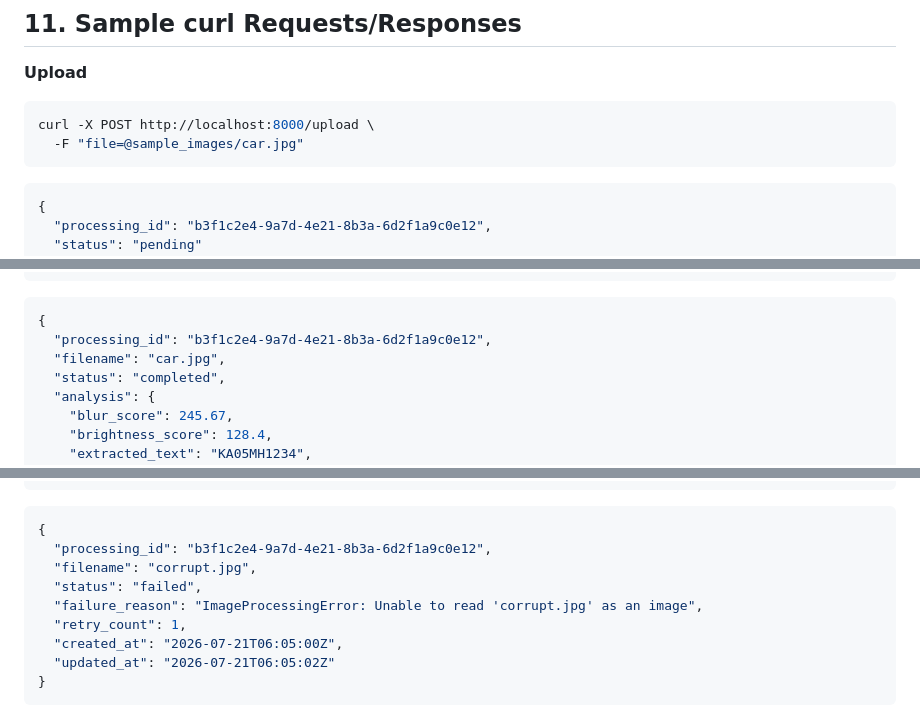
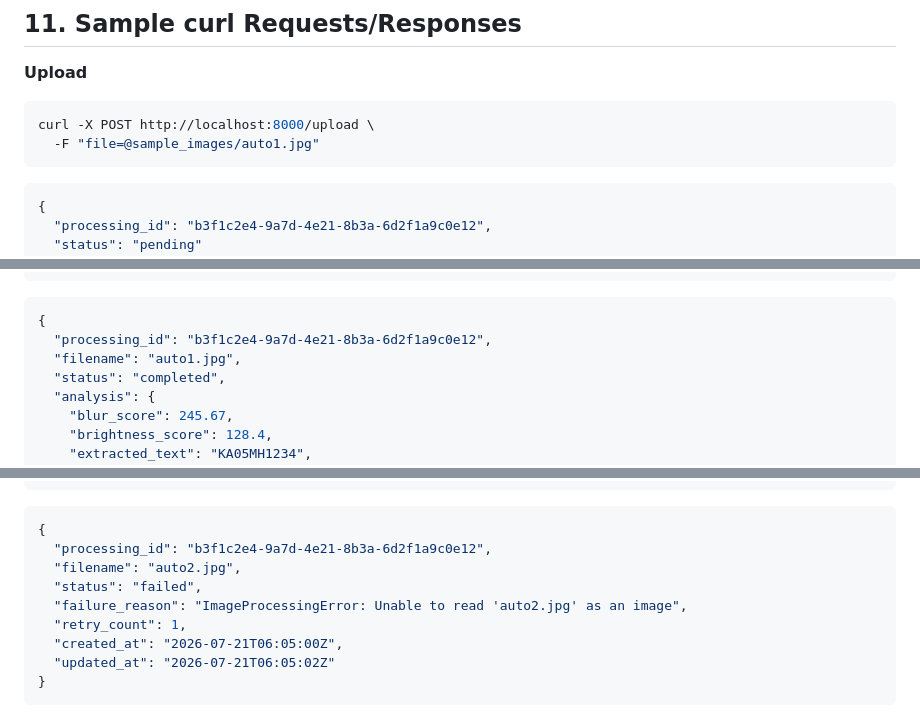
Before and after one commit to chinthana-addyei20/intelligent-media-processing-pipeline, a Markdown page: README.md, 3 parts joined by grey strips. GitHub-like rendering.

````diff
--- a/README.md
+++ b/README.md
@@ -198,7 +198,7 @@ persists across `docker-compose down` / `up` cycles.
 **Upload**
 ```bash
 curl -X POST http://localhost:8000/upload \
-  -F "file=@sample_images/car.jpg"
+  -F "file=@sample_images/auto1.jpg"
 ```
 ```json
 {
@@ -228,7 +228,7 @@ curl http://localhost:8000/results/b3f1c2e4-9a7d-4e21-8b3a-6d2f1a9c0e12
 ```json
 {
   "processing_id": "b3f1c2e4-9a7d-4e21-8b3a-6d2f1a9c0e12",
-  "filename": "car.jpg",
+  "filename": "auto1.jpg",
   "status": "completed",
   "analysis": {
     "blur_score": 245.67,
@@ -253,9 +253,9 @@ curl http://localhost:8000/failure/b3f1c2e4-9a7d-4e21-8b3a-6d2f1a9c0e12
 ```json
 {
   "processing_id": "b3f1c2e4-9a7d-4e21-8b3a-6d2f1a9c0e12",
-  "filename": "corrupt.jpg",
+  "filename": "auto2.jpg",
   "status": "failed",
-  "failure_reason": "ImageProcessingError: Unable to read 'corrupt.jpg' as an image",
+  "failure_reason": "ImageProcessingError: Unable to read 'auto2.jpg' as an image",
   "retry_count": 1,
   "created_at": "2026-07-21T06:05:00Z",
   "updated_at": "2026-07-21T06:05:02Z"
````
